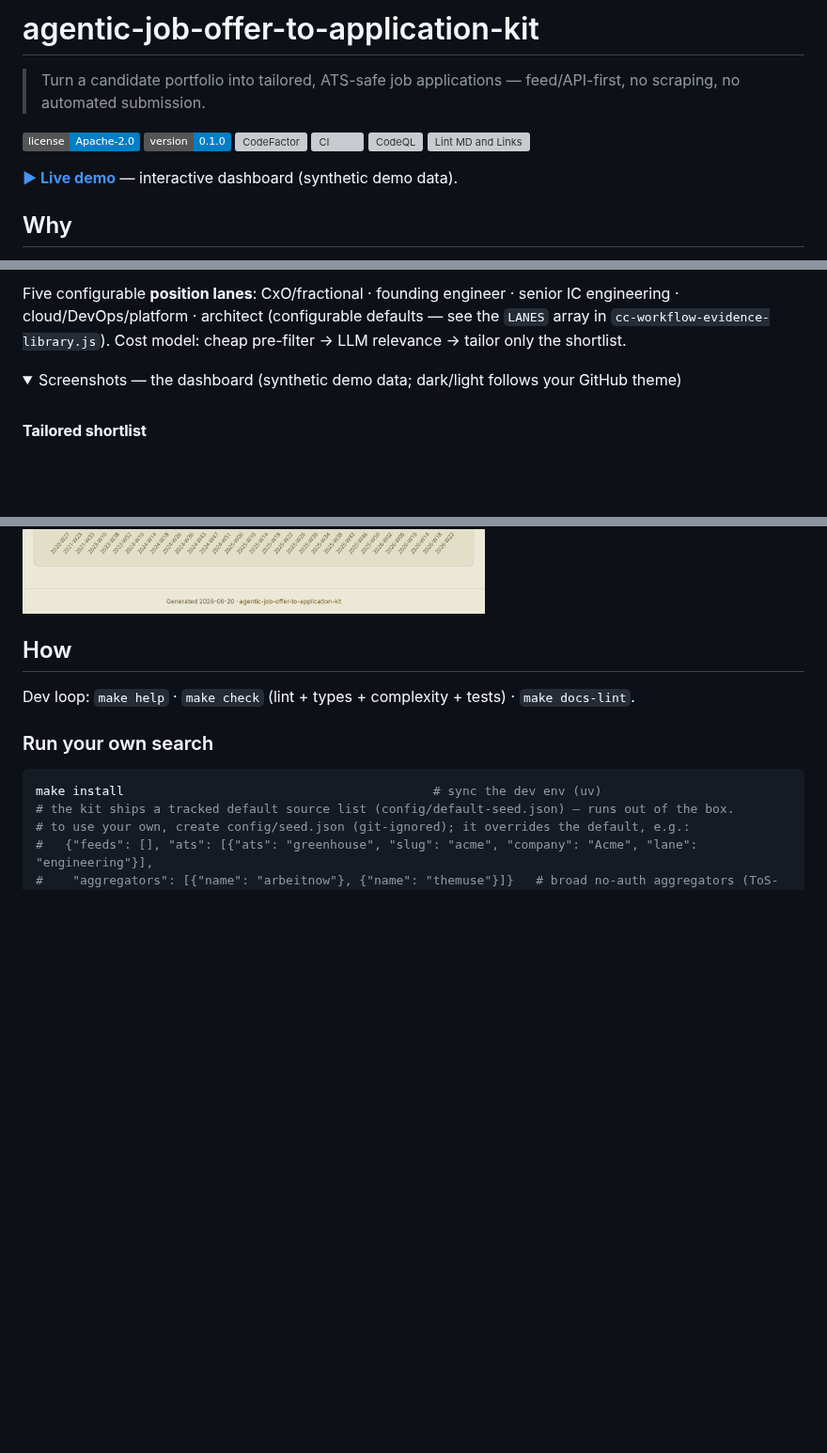
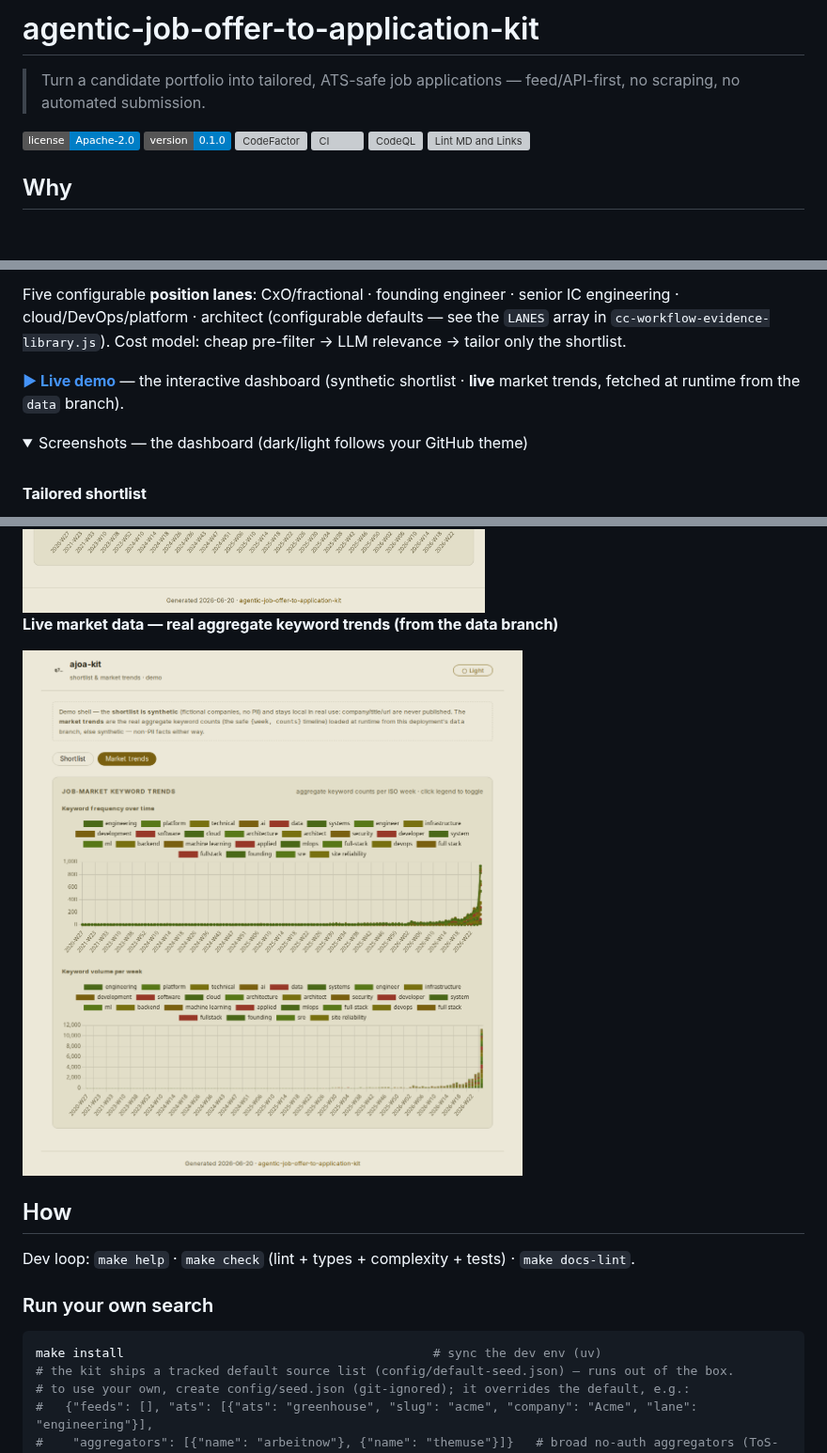
Before and after one commit to qte77/agentic-job-offer-to-application-kit, a Markdown page: README.md, 3 parts joined by grey strips. Shown at 94% size. Drawn GitHub-style; pictures changed too: docs/assets/dashboard-market-light.png (added); folded sections open; badges without logos; blank space fills up the shorter version; grey boxes are pictures that could not be loaded.

Commit message:
docs(readme): drop synthetic framing, add live-market-data screenshot (#133)
Market trends are now live (real {week,counts} from the data branch), so:
- removed the standalone top 'Live demo (synthetic demo data)' banner; moved the live-demo
  link into the What section (synthetic shortlist; live market trends).
- dropped '(synthetic demo data; …)' from the screenshots summary.
- added a 'Live market data' screenshot pair (docs/assets/dashboard-market-{light,dark}.png),
  captured on the trends tab fetching the real data branch (theme-matched, animation-disabled).

Co-authored-by: Claude <noreply@anthropic.com>

```diff
--- a/README.md
+++ b/README.md
@@ -9,8 +9,6 @@
 [![CI](https://github.com/qte77/agentic-job-offer-to-application-kit/actions/workflows/ci.yaml/badge.svg)](https://github.com/qte77/agentic-job-offer-to-application-kit/actions/workflows/ci.yaml)
 [![CodeQL](https://github.com/qte77/agentic-job-offer-to-application-kit/actions/workflows/codeql.yaml/badge.svg)](https://github.com/qte77/agentic-job-offer-to-application-kit/actions/workflows/codeql.yaml)
 [![Lint MD and Links](https://github.com/qte77/agentic-job-offer-to-application-kit/actions/workflows/lint-md-links.yml/badge.svg)](https://github.com/qte77/agentic-job-offer-to-application-kit/actions/workflows/lint-md-links.yml)
-
-**[▶ Live demo](https://qte77.github.io/agentic-job-offer-to-application-kit/)** — interactive dashboard (synthetic demo data).
 
 ## Why
 
@@ -34,8 +32,11 @@ Five configurable **position lanes**: CxO/fractional · founding engineer · sen
 cloud/DevOps/platform · architect (configurable defaults — see the `LANES` array in
 `cc-workflow-evidence-library.js`). Cost model: cheap pre-filter → LLM relevance → tailor only the shortlist.
 
+**[▶ Live demo](https://qte77.github.io/agentic-job-offer-to-application-kit/)** — the interactive
+dashboard (synthetic shortlist · **live** market trends, fetched at runtime from the `data` branch).
+
 <details>
-<summary>Screenshots — the dashboard (synthetic demo data; dark/light follows your GitHub theme)</summary>
+<summary>Screenshots — the dashboard (dark/light follows your GitHub theme)</summary>
 
 <br />
 
@@ -51,6 +52,13 @@ cloud/DevOps/platform · architect (configurable defaults — see the `LANES` ar
 <picture>
   <source media="(prefers-color-scheme: dark)" srcset="docs/assets/dashboard-trends-dark.png" />
   <img alt="ajoa-kit dashboard — market keyword trends tab" src="docs/assets/dashboard-trends-light.png" />
+</picture>
+
+<strong>Live market data — real aggregate keyword trends (from the data branch)</strong>
+
+<picture>
+  <source media="(prefers-color-scheme: dark)" srcset="docs/assets/dashboard-market-dark.png" />
+  <img alt="ajoa-kit dashboard — live market keyword trends from the data branch" src="docs/assets/dashboard-market-light.png" />
 </picture>
 
 </details>
```
Also changed, not shown: changelog.d/readme-live-market.md (added, +5 -0 lines), docs/assets/dashboard-market-dark.png (added).
